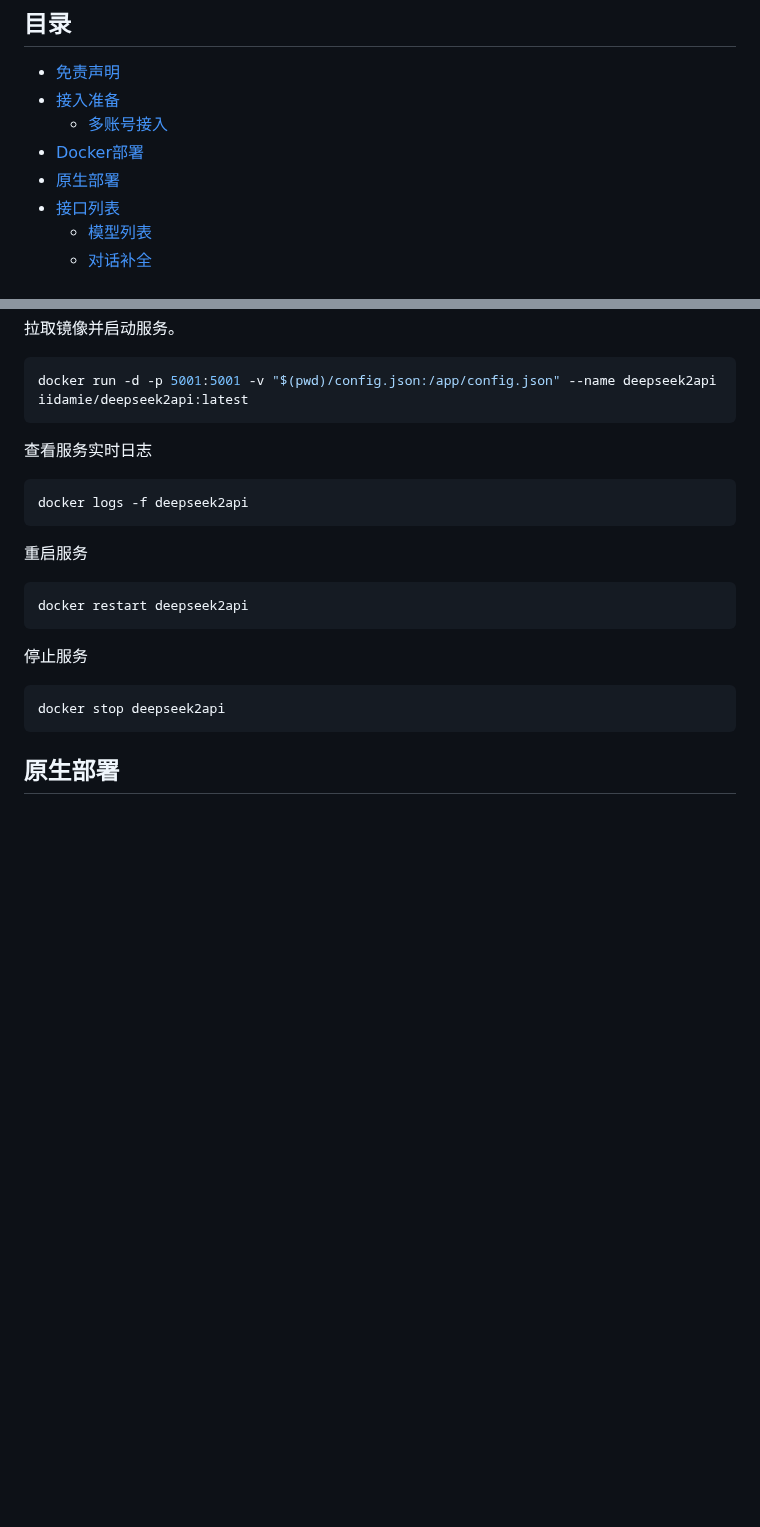
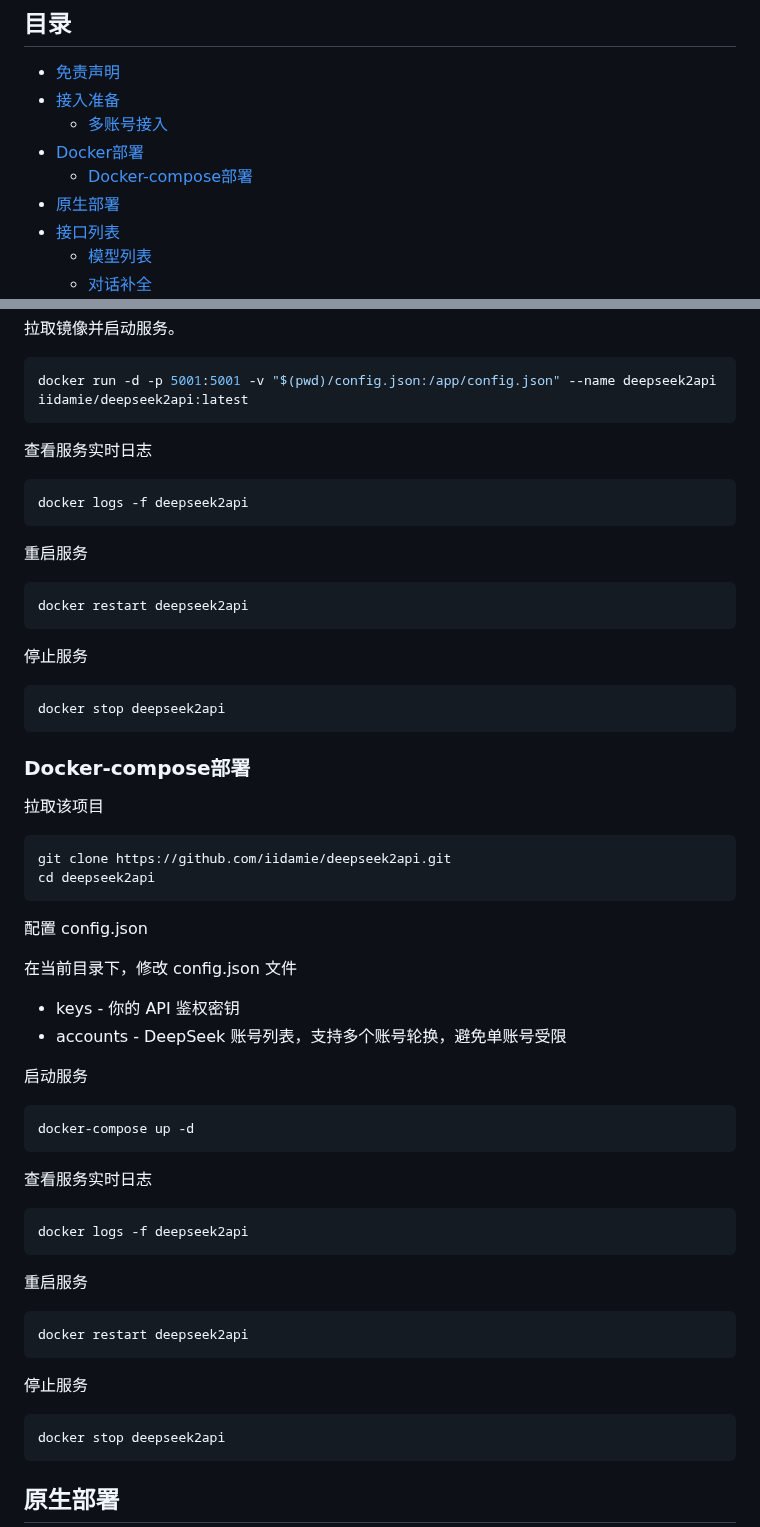
Before and after one commit to xunxun1982/deepseek2api, a Markdown page: README.MD, 2 parts joined by grey strips. Rendered like a GitHub page; blank space fills up the shorter version.

Commit message:
更新 README.MD

````diff
--- a/README.MD
+++ b/README.MD
@@ -15,6 +15,7 @@
 * [接入准备](#接入准备)
   * [多账号接入](#多账号接入)
 * [Docker部署](#Docker部署)
+  * [Docker-compose部署](#Docker-compose部署)
 * [原生部署](#原生部署)
 * [接口列表](#接口列表)
   * [模型列表](#模型列表)
@@ -91,6 +92,43 @@
 
 ```shell
 docker run -d -p 5001:5001 -v "$(pwd)/config.json:/app/config.json" --name deepseek2api iidamie/deepseek2api:latest
+```
+
+查看服务实时日志
+
+```shell
+docker logs -f deepseek2api
+```
+
+重启服务
+
+```shell
+docker restart deepseek2api
+```
+
+停止服务
+
+```shell
+docker stop deepseek2api
+```
+
+### Docker-compose部署
+
+拉取该项目
+```shell
+git clone https://github.com/iidamie/deepseek2api.git
+cd deepseek2api
+```
+配置 config.json
+
+在当前目录下，修改 config.json 文件
+ * keys - 你的 API 鉴权密钥
+ * accounts - DeepSeek 账号列表，支持多个账号轮换，避免单账号受限
+
+启动服务
+
+```shell
+docker-compose up -d
 ```
 
 查看服务实时日志
````
